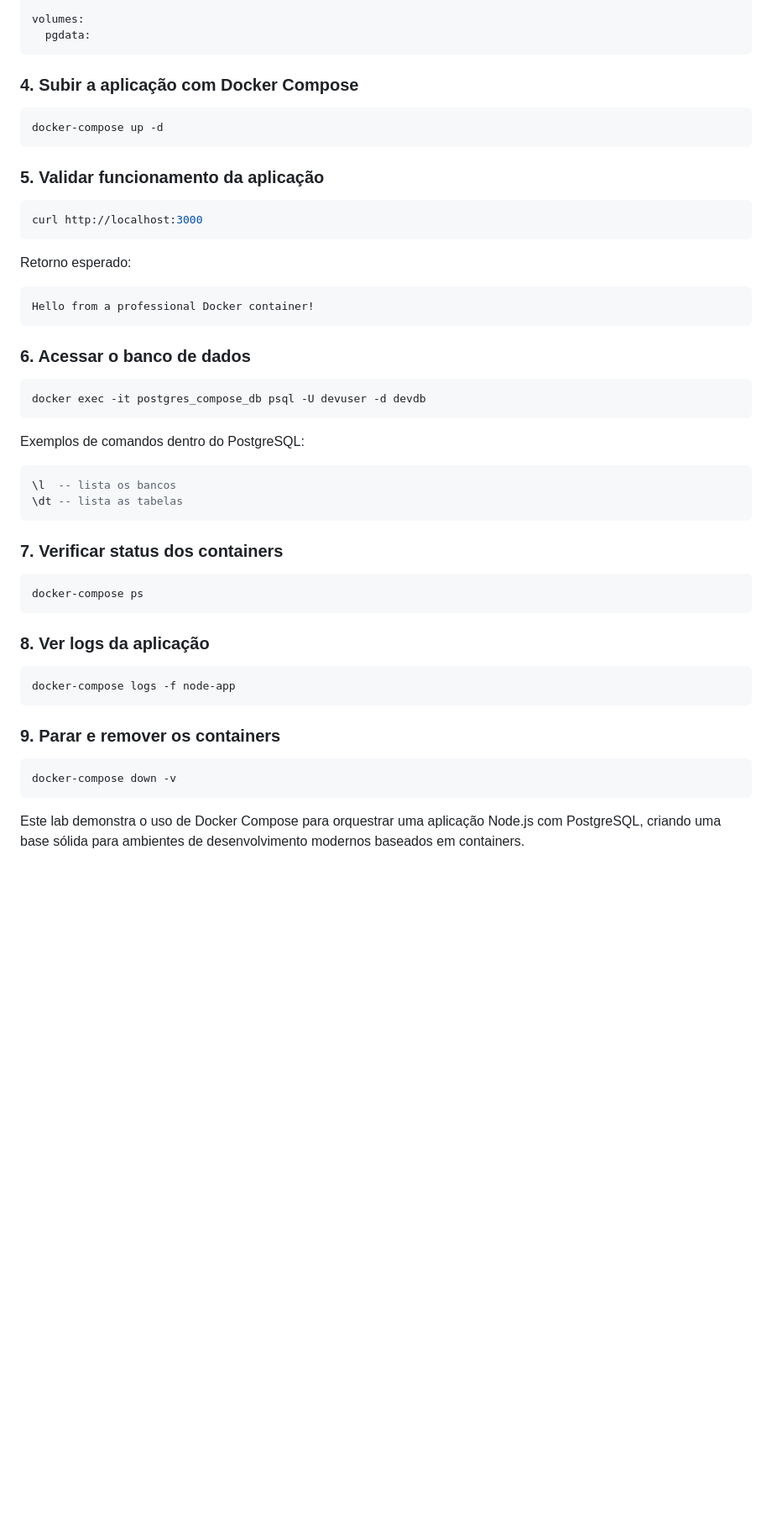
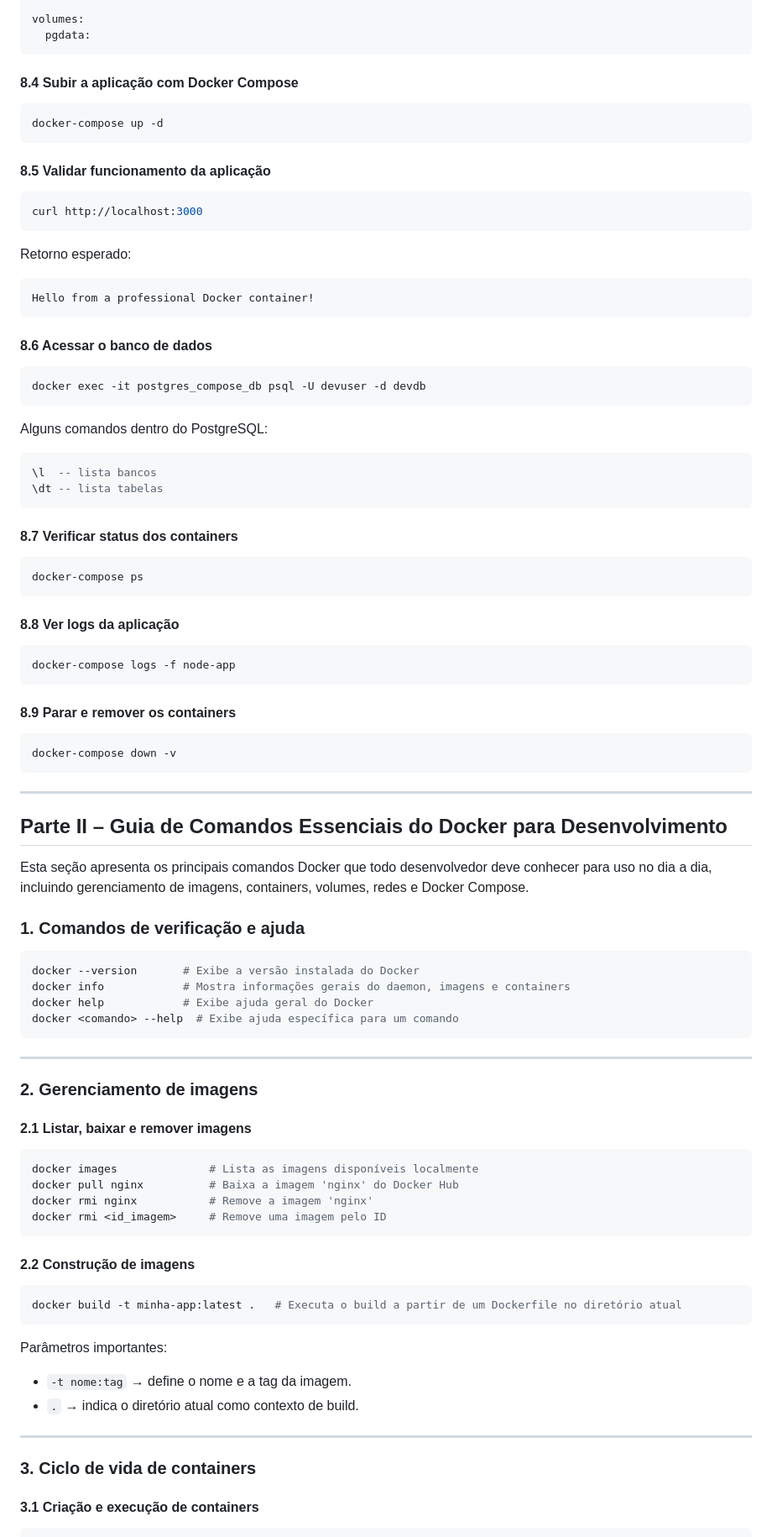
Before and after one commit to douglas-vp/devops, a Markdown page: devops_curso/4. Docker/README.md, the part around one of its changes. Shown at 84% size. Rendered like a GitHub page; blank space fills up the shorter version.

````diff
--- a/devops_curso/4. Docker/README.md
+++ b/devops_curso/4. Docker/README.md
@@ -522,13 +500,13 @@ volumes:
   pgdata:
 ```
 
-### 4. Subir a aplicação com Docker Compose
+#### 8.4 Subir a aplicação com Docker Compose
 
 ```bash
 docker-compose up -d
 ```
 
-### 5. Validar funcionamento da aplicação
+#### 8.5 Validar funcionamento da aplicação
 
 ```bash
 curl http://localhost:3000
@@ -540,35 +518,79 @@ Retorno esperado:
 Hello from a professional Docker container!
 ```
 
-### 6. Acessar o banco de dados
+#### 8.6 Acessar o banco de dados
 
 ```bash
 docker exec -it postgres_compose_db psql -U devuser -d devdb
 ```
 
-Exemplos de comandos dentro do PostgreSQL:
+Alguns comandos dentro do PostgreSQL:
 
 ```sql
-\l  -- lista os bancos
-\dt -- lista as tabelas
+\l  -- lista bancos
+\dt -- lista tabelas
 ```
 
-### 7. Verificar status dos containers
+#### 8.7 Verificar status dos containers
 
 ```bash
 docker-compose ps
 ```
 
-### 8. Ver logs da aplicação
+#### 8.8 Ver logs da aplicação
 
 ```bash
 docker-compose logs -f node-app
 ```
 
-### 9. Parar e remover os containers
+#### 8.9 Parar e remover os containers
 
 ```bash
 docker-compose down -v
 ```
 
-Este lab demonstra o uso de Docker Compose para orquestrar uma aplicação Node.js com PostgreSQL, criando uma base sólida para ambientes de desenvolvimento modernos baseados em containers.
+---
+
+## Parte II – Guia de Comandos Essenciais do Docker para Desenvolvimento
+
+Esta seção apresenta os principais comandos Docker que todo desenvolvedor deve conhecer para uso no dia a dia, incluindo gerenciamento de imagens, containers, volumes, redes e Docker Compose.
+
+### 1. Comandos de verificação e ajuda
+
+```bash
+docker --version       # Exibe a versão instalada do Docker
+docker info            # Mostra informações gerais do daemon, imagens e containers
+docker help            # Exibe ajuda geral do Docker
+docker <comando> --help  # Exibe ajuda específica para um comando
+```
+
+---
+
+### 2. Gerenciamento de imagens
+
+#### 2.1 Listar, baixar e remover imagens
+
+```bash
+docker images              # Lista as imagens disponíveis localmente
+docker pull nginx          # Baixa a imagem 'nginx' do Docker Hub
+docker rmi nginx           # Remove a imagem 'nginx'
+docker rmi <id_imagem>     # Remove uma imagem pelo ID
+```
+
+#### 2.2 Construção de imagens
+
+```bash
+docker build -t minha-app:latest .   # Executa o build a partir de um Dockerfile no diretório atual
+```
+
+Parâmetros importantes:
+
+- `-t nome:tag` → define o nome e a tag da imagem.
+- `.` → indica o diretório atual como contexto de build.
+
+---
+
+### 3. Ciclo de vida de containers
+
+#### 3.1 Criação e execução de containers
+
````
Also changed, not shown: other parts of devops_curso/4. Docker/README.md (+239 -106 lines).
